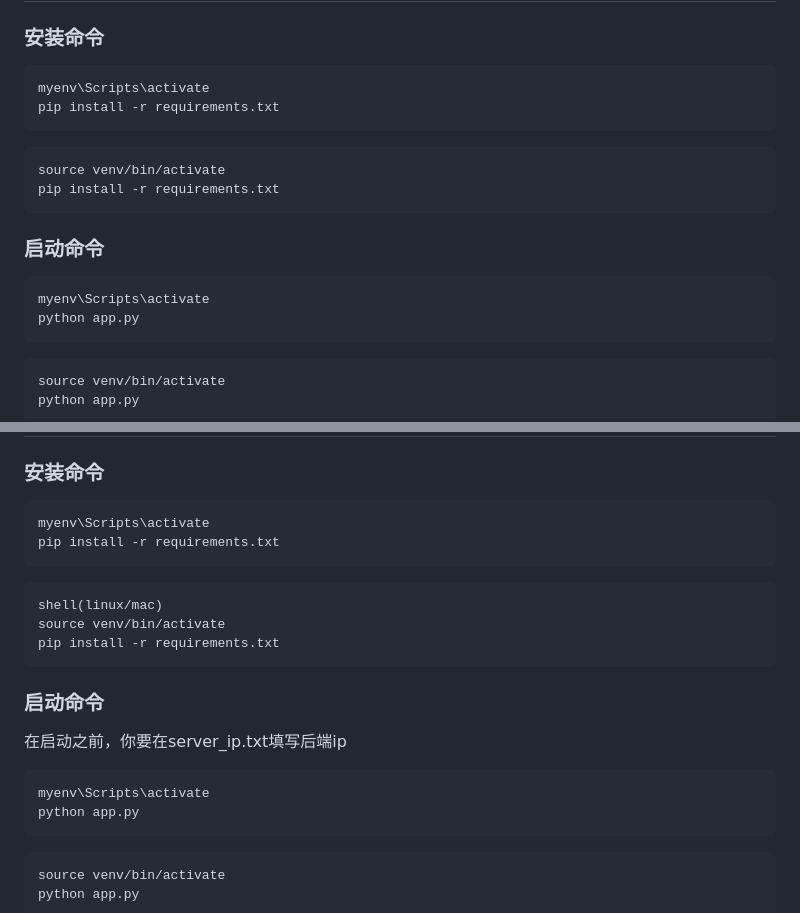
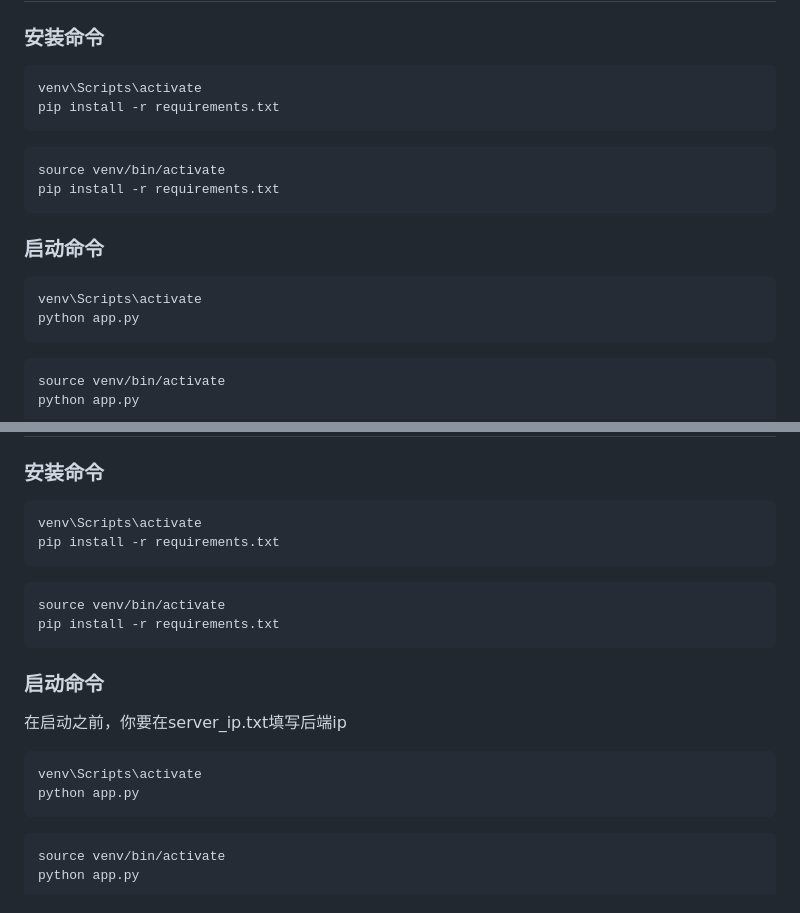
Before and after one commit to qnglndl/Familytree, a Markdown page: README.md, 2 parts joined by grey strips. Rendered like a GitHub page.

Commit message:
Fix virtual environment activation commands in README
Corrected activation command for virtual environment and removed redundant lines.

````diff
--- a/README.md
+++ b/README.md
@@ -15,7 +15,7 @@
 # 下列命令要在server目录下执行！
 ### 安装命令
 ```shell(windows)
-myenv\Scripts\activate
+venv\Scripts\activate
 pip install -r requirements.txt
 ```
 ```shell(linnux/mac)
@@ -24,7 +24,7 @@ pip install -r requirements.txt
 ```
 ### 启动命令
 ```shell(windows)
-myenv\Scripts\activate
+venv\Scripts\activate
 python app.py
 ```
 ```shell(linux/mac)
@@ -124,11 +124,10 @@ curl -X POST http://server_ip:5001/api/person/detail -H "Authorization: Bearer <
 # 下列命令要在client目录下执行！
 ### 安装命令
 ```shell(windows)
-myenv\Scripts\activate
+venv\Scripts\activate
 pip install -r requirements.txt
 ```
-```source venv/bin/activate
-shell(linux/mac)
+```shell(linux/mac)
 source venv/bin/activate
 pip install -r requirements.txt
 ```
@@ -137,7 +136,7 @@ pip install -r requirements.txt
 在启动之前，你要在server_ip.txt填写后端ip
 
 ```shell(windows)
-myenv\Scripts\activate
+venv\Scripts\activate
 python app.py
 ```
 ```shell(linux/mac)
````
